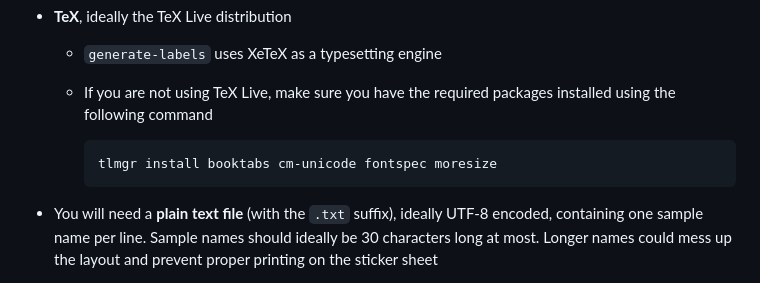
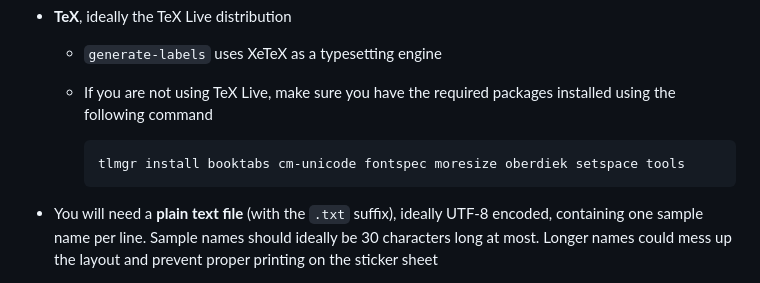
Before and after one commit to gl-eb/generate-stickers-AveryL7871, a Markdown page: README.md, the part around the change. GitHub-like rendering.

Commit message:
update tex dependencies

````diff
--- a/README.md
+++ b/README.md
@@ -14,7 +14,7 @@ The package is based on a python script (v2) which in turn was conceptually base
   - If you are not using TeX Live, make sure you have the required packages installed using the following command
 
     ```bash
-    tlmgr install booktabs cm-unicode fontspec moresize
+    tlmgr install booktabs cm-unicode fontspec moresize oberdiek setspace tools
     ```
 
 - You will need a **plain text file** (with the `.txt` suffix), ideally UTF-8 encoded, containing one sample name per line.
````
